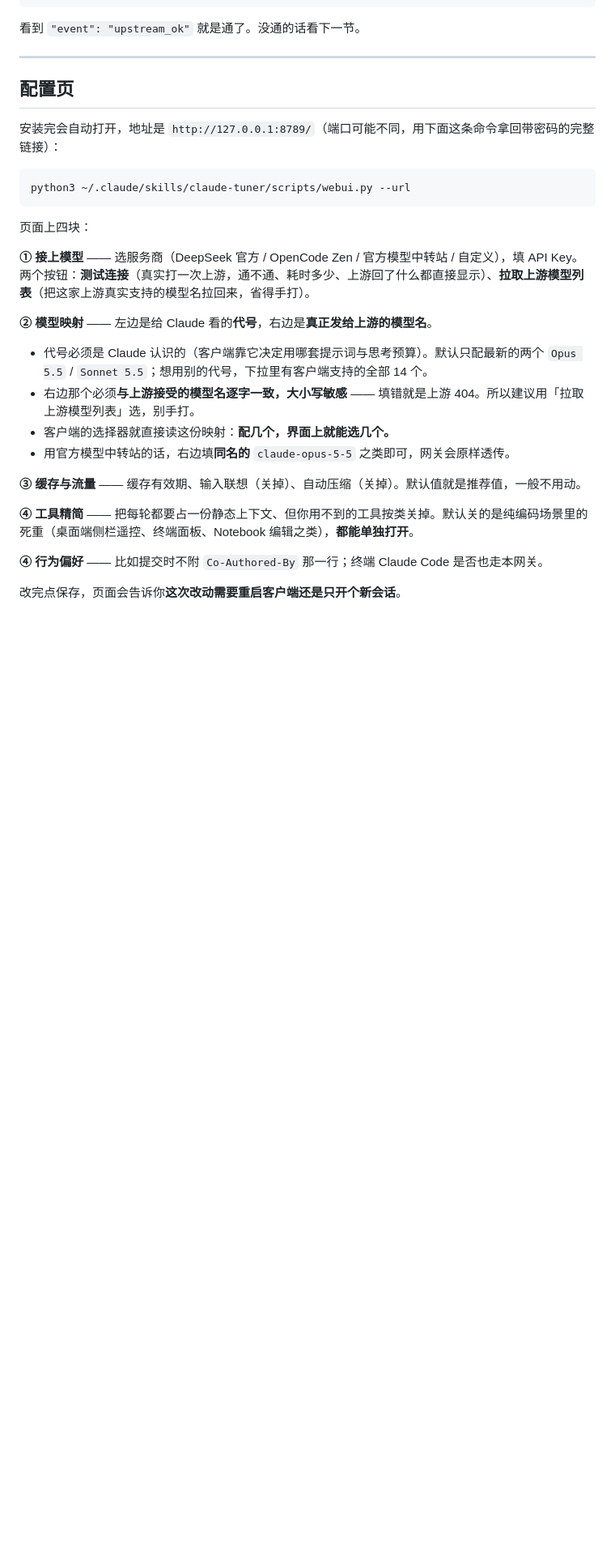
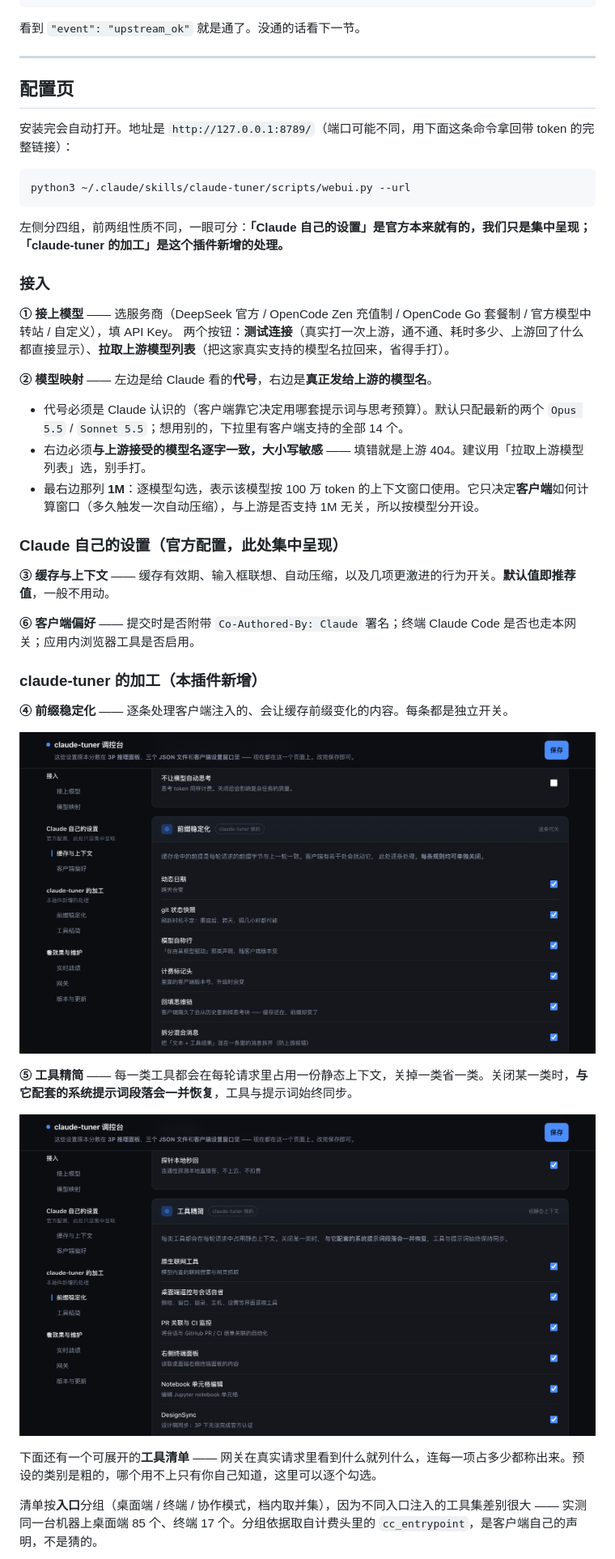
Before and after one commit to ls-open/claude-tuner, a Markdown page: README.md, the part around one of its changes. Shown at 81% size. Rendered like a GitHub page; pictures changed too: assets/2-tools.png (added), assets/5-rules.png (added); blank space fills up the shorter version.

````diff
--- a/README.md
+++ b/README.md
@@ -83,28 +92,42 @@ tail -5 ~/.claude-tuner/logs/gateway.log
 
 ## 配置页
 
-安装完会自动打开，地址是 `http://127.0.0.1:8789/`（端口可能不同，用下面这条命令拿回带密码的完整链接）：
+安装完会自动打开。地址是 `http://127.0.0.1:8789/`（端口可能不同，用下面这条命令拿回带 token 的完整链接）：
 
 ```bash
 python3 ~/.claude/skills/claude-tuner/scripts/webui.py --url
 ```
 
-页面上四块：
+左侧分四组，前两组性质不同，一眼可分：**「Claude 自己的设置」是官方本来就有的，我们只是集中呈现；「claude-tuner 的加工」是这个插件新增的处理。**
 
-**① 接上模型** —— 选服务商（DeepSeek 官方 / OpenCode Zen / 官方模型中转站 / 自定义），填 API Key。
-两个按钮：**测试连接**（真实打一次上游，通不通、耗时多少、上游回了什么都直接显示）、**拉取上游模型列表**（把这家上游真实支持的模型名拉回来，省得手打）。
+### 接入
+
+**① 接上模型** —— 选服务商（DeepSeek 官方 / OpenCode Zen 充值制 / OpenCode Go 套餐制 / 官方模型中转站 / 自定义），填 API Key。
+两个按钮：**测试连接**（真实打一次上游，通不通、耗时多少、上游回了什么都直接显示）、**拉取上游模型列表**（把这家真实支持的模型名拉回来，省得手打）。
 
 **② 模型映射** —— 左边是给 Claude 看的**代号**，右边是**真正发给上游的模型名**。
 
-- 代号必须是 Claude 认识的（客户端靠它决定用哪套提示词与思考预算）。默认只配最新的两个 `Opus 5.5` / `Sonnet 5.5`；想用别的代号，下拉里有客户端支持的全部 14 个。
-- 右边那个必须**与上游接受的模型名逐字一致，大小写敏感** —— 填错就是上游 404。所以建议用「拉取上游模型列表」选，别手打。
-- 客户端的选择器就直接读这份映射：**配几个，界面上就能选几个。**
-- 用官方模型中转站的话，右边填**同名的** `claude-opus-5-5` 之类即可，网关会原样透传。
+- 代号必须是 Claude 认识的（客户端靠它决定用哪套提示词与思考预算）。默认只配最新的两个 `Opus 5.5` / `Sonnet 5.5`；想用别的，下拉里有客户端支持的全部 14 个。
+- 右边必须**与上游接受的模型名逐字一致，大小写敏感** —— 填错就是上游 404。建议用「拉取上游模型列表」选，别手打。
+- 最右边那列 **1M**：逐模型勾选，表示该模型按 100 万 token 的上下文窗口使用。它只决定**客户端**如何计算窗口（多久触发一次自动压缩），与上游是否支持 1M 无关，所以按模型分开设。
 
-**③ 缓存与流量** —— 缓存有效期、输入联想（关掉）、自动压缩（关掉）。默认值就是推荐值，一般不用动。
+### Claude 自己的设置（官方配置，此处集中呈现）
 
-**④ 工具精简** —— 把每轮都要占一份静态上下文、但你用不到的工具按类关掉。默认关的是纯编码场景里的死重（桌面端侧栏遥控、终端面板、Notebook 编辑之类），**都能单独打开**。
+**③ 缓存与上下文** —— 缓存有效期、输入框联想、自动压缩，以及几项更激进的行为开关。**默认值即推荐值**，一般不用动。
 
-**④ 行为偏好** —— 比如提交时不附 `Co-Authored-By` 那一行；终端 Claude Code 是否也走本网关。
+**⑥ 客户端偏好** —— 提交时是否附带 `Co-Authored-By: Claude` 署名；终端 Claude Code 是否也走本网关；应用内浏览器工具是否启用。
 
-改完点保存，页面会告诉你**这次改动需要重启客户端还是只开个新会话**。
+### claude-tuner 的加工（本插件新增）
+
+**④ 前缀稳定化** —— 逐条处理客户端注入的、会让缓存前缀变化的内容。每条都是独立开关。
+
+![前缀稳定化](assets/5-rules.png)
+
+**⑤ 工具精简** —— 每一类工具都会在每轮请求里占用一份静态上下文，关掉一类省一类。关闭某一类时，**与它配套的系统提示词段落会一并恢复**，工具与提示词始终同步。
+
+![工具精简](assets/2-tools.png)
+
+下面还有一个可展开的**工具清单** —— 网关在真实请求里看到什么就列什么，连每一项占多少都称出来。预设的类别是粗的，哪个用不上只有你自己知道，这里可以逐个勾选。
+
+清单按**入口**分组（桌面端 / 终端 / 协作模式，档内取并集），因为不同入口注入的工具集差别很大 —— 实测同一台机器上桌面端 85 个、终端 17 个。分组依据取自计费头里的 `cc_entrypoint`，是客户端自己的声明，不是猜的。
+
````
Also changed, not shown: other parts of README.md (+27 -2 lines), assets/1-connect.png (added), assets/3-inventory.png (added), assets/4-stats.png (added), 1 other file.
